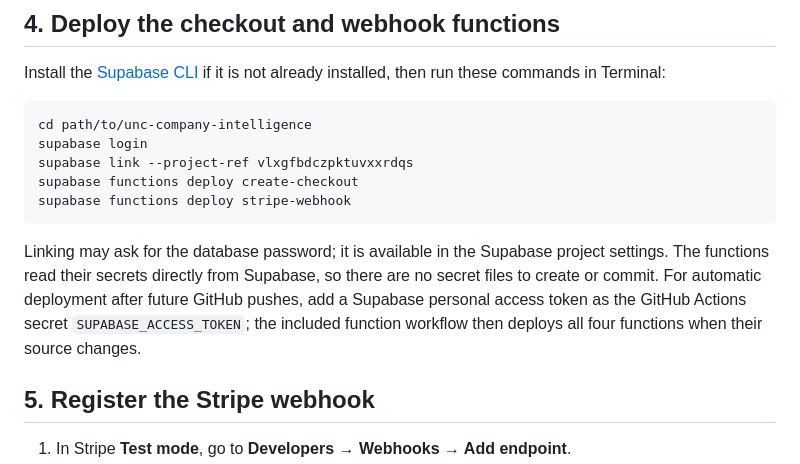
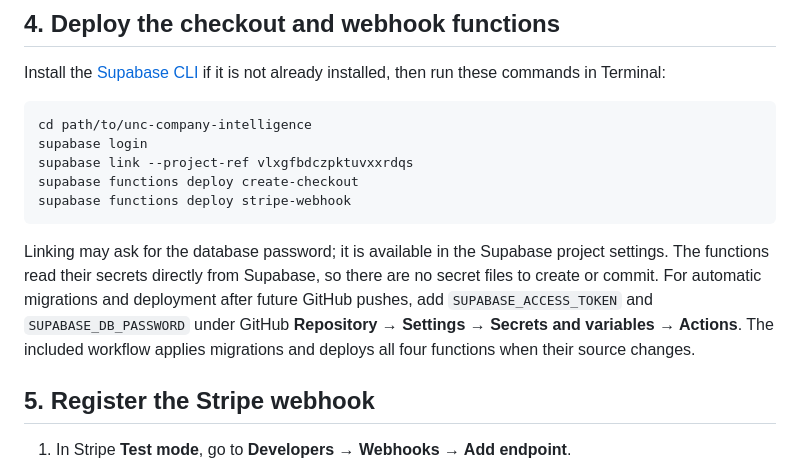
Before and after one commit to roz42/unc-company-intelligence, a Markdown page: STRIPE_SANDBOX_SETUP.md, the part around the change. Rendered like a GitHub page.

Commit message:
Wire Supabase migrations and functions deployment

````diff
--- a/STRIPE_SANDBOX_SETUP.md
+++ b/STRIPE_SANDBOX_SETUP.md
@@ -48,7 +48,7 @@ supabase functions deploy create-checkout
 supabase functions deploy stripe-webhook
 ```
 
-Linking may ask for the database password; it is available in the Supabase project settings. The functions read their secrets directly from Supabase, so there are no secret files to create or commit. For automatic deployment after future GitHub pushes, add a Supabase personal access token as the GitHub Actions secret `SUPABASE_ACCESS_TOKEN`; the included function workflow then deploys all four functions when their source changes.
+Linking may ask for the database password; it is available in the Supabase project settings. The functions read their secrets directly from Supabase, so there are no secret files to create or commit. For automatic migrations and deployment after future GitHub pushes, add `SUPABASE_ACCESS_TOKEN` and `SUPABASE_DB_PASSWORD` under GitHub **Repository → Settings → Secrets and variables → Actions**. The included workflow applies migrations and deploys all four functions when their source changes.
 
 ## 5. Register the Stripe webhook
 
````
